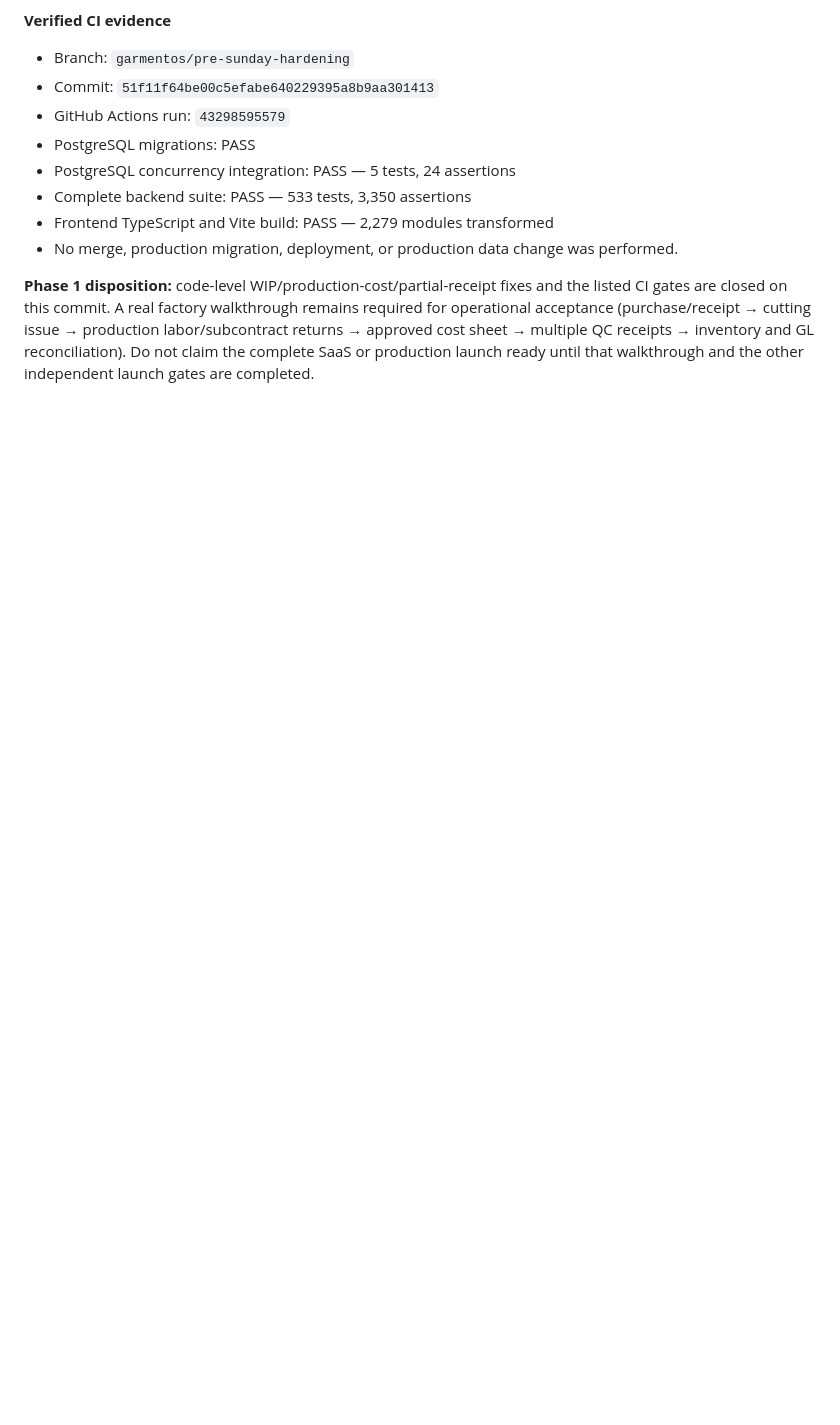
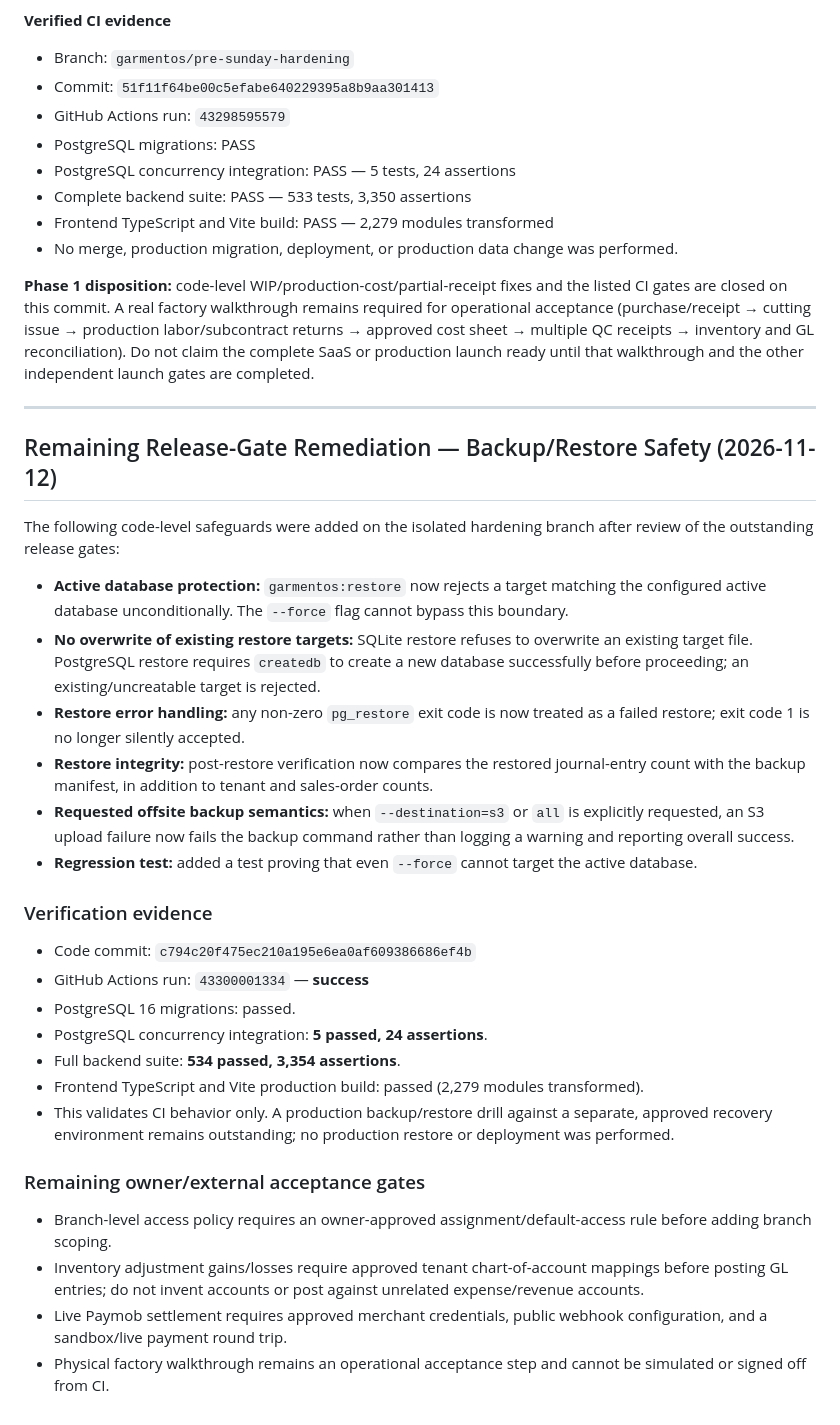
Before and after one commit to keroulsg/clothes, a Markdown page: docs/GARMENTOS_PRE_SUNDAY_HARDENING_SPRINT.md, the part around the change. Rendered like a GitHub page; blank space fills up the shorter version.

Commit message:
docs: record backup restore hardening evidence and remaining gates

```diff
--- a/docs/GARMENTOS_PRE_SUNDAY_HARDENING_SPRINT.md
+++ b/docs/GARMENTOS_PRE_SUNDAY_HARDENING_SPRINT.md
@@ -233,3 +233,34 @@ This addendum supersedes the earlier WIP/finished-goods items above for the isol
 - No merge, production migration, deployment, or production data change was performed.
 
 **Phase 1 disposition:** code-level WIP/production-cost/partial-receipt fixes and the listed CI gates are closed on this commit. A real factory walkthrough remains required for operational acceptance (purchase/receipt → cutting issue → production labor/subcontract returns → approved cost sheet → multiple QC receipts → inventory and GL reconciliation). Do not claim the complete SaaS or production launch ready until that walkthrough and the other independent launch gates are completed.
+
+
+---
+
+## Remaining Release-Gate Remediation — Backup/Restore Safety (2026-11-12)
+
+The following code-level safeguards were added on the isolated hardening branch after review of the outstanding release gates:
+
+- **Active database protection:** `garmentos:restore` now rejects a target matching the configured active database unconditionally. The `--force` flag cannot bypass this boundary.
+- **No overwrite of existing restore targets:** SQLite restore refuses to overwrite an existing target file. PostgreSQL restore requires `createdb` to create a new database successfully before proceeding; an existing/uncreatable target is rejected.
+- **Restore error handling:** any non-zero `pg_restore` exit code is now treated as a failed restore; exit code 1 is no longer silently accepted.
+- **Restore integrity:** post-restore verification now compares the restored journal-entry count with the backup manifest, in addition to tenant and sales-order counts.
+- **Requested offsite backup semantics:** when `--destination=s3` or `all` is explicitly requested, an S3 upload failure now fails the backup command rather than logging a warning and reporting overall success.
+- **Regression test:** added a test proving that even `--force` cannot target the active database.
+
+### Verification evidence
+
+- Code commit: `c794c20f475ec210a195e6ea0af609386686ef4b`
+- GitHub Actions run: `43300001334` — **success**
+- PostgreSQL 16 migrations: passed.
+- PostgreSQL concurrency integration: **5 passed, 24 assertions**.
+- Full backend suite: **534 passed, 3,354 assertions**.
+- Frontend TypeScript and Vite production build: passed (2,279 modules transformed).
+- This validates CI behavior only. A production backup/restore drill against a separate, approved recovery environment remains outstanding; no production restore or deployment was performed.
+
+### Remaining owner/external acceptance gates
+
+- Branch-level access policy requires an owner-approved assignment/default-access rule before adding branch scoping.
+- Inventory adjustment gains/losses require approved tenant chart-of-account mappings before posting GL entries; do not invent accounts or post against unrelated expense/revenue accounts.
+- Live Paymob settlement requires approved merchant credentials, public webhook configuration, and a sandbox/live payment round trip.
+- Physical factory walkthrough remains an operational acceptance step and cannot be simulated or signed off from CI.
```
